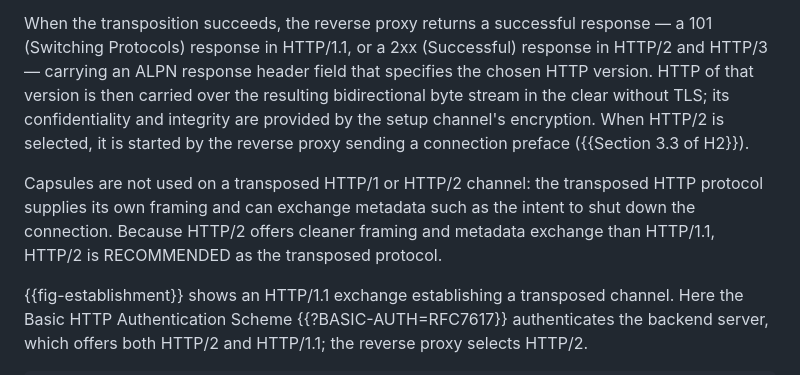
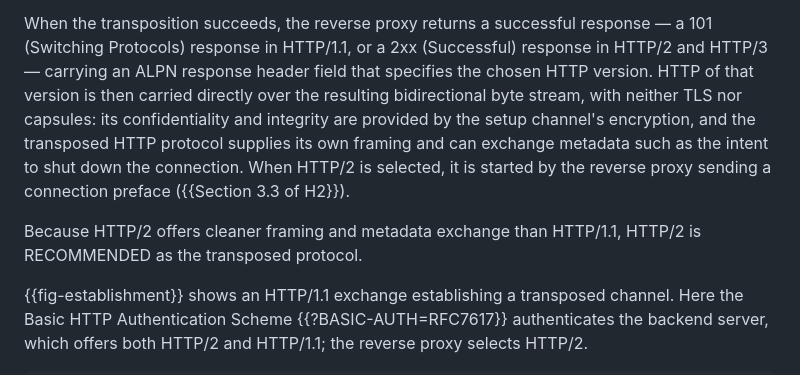
Before and after one commit to kazuho/draft-kazuho-ptth-ptth, a Markdown page: draft-kazuho-ptth-ptth.md, the part around the change. GitHub-like rendering.

Commit message:
state at once: carried *directly* ... with neither TLS nor capsules

```diff
--- a/draft-kazuho-ptth-ptth.md
+++ b/draft-kazuho-ptth-ptth.md
@@ -125,17 +125,16 @@ ALPN identifier.
 When the transposition succeeds, the reverse proxy returns a successful response
 — a 101 (Switching Protocols) response in HTTP/1.1, or a 2xx (Successful)
 response in HTTP/2 and HTTP/3 — carrying an ALPN response header field that
-specifies the chosen HTTP version. HTTP of that version is then carried over the
-resulting bidirectional byte stream in the clear without TLS; its
-confidentiality and integrity are provided by the setup channel's encryption.
-When HTTP/2 is selected, it is started by the reverse proxy sending a connection
-preface ({{Section 3.3 of H2}}).
+specifies the chosen HTTP version. HTTP of that version is then carried directly
+over the resulting bidirectional byte stream, with neither TLS nor capsules: its
+confidentiality and integrity are provided by the setup channel's encryption,
+and the transposed HTTP protocol supplies its own framing and can exchange
+metadata such as the intent to shut down the connection. When HTTP/2 is
+selected, it is started by the reverse proxy sending a connection preface
+({{Section 3.3 of H2}}).
 
-Capsules are not used on a transposed HTTP/1 or HTTP/2 channel: the transposed
-HTTP protocol supplies its own framing and can exchange metadata such as the
-intent to shut down the connection. Because HTTP/2 offers cleaner framing and
-metadata exchange than HTTP/1.1, HTTP/2 is RECOMMENDED as the transposed
-protocol.
+Because HTTP/2 offers cleaner framing and metadata exchange than HTTP/1.1,
+HTTP/2 is RECOMMENDED as the transposed protocol.
 
 {{fig-establishment}} shows an HTTP/1.1 exchange establishing a transposed
 channel. Here the Basic HTTP Authentication Scheme {{?BASIC-AUTH=RFC7617}}
```
